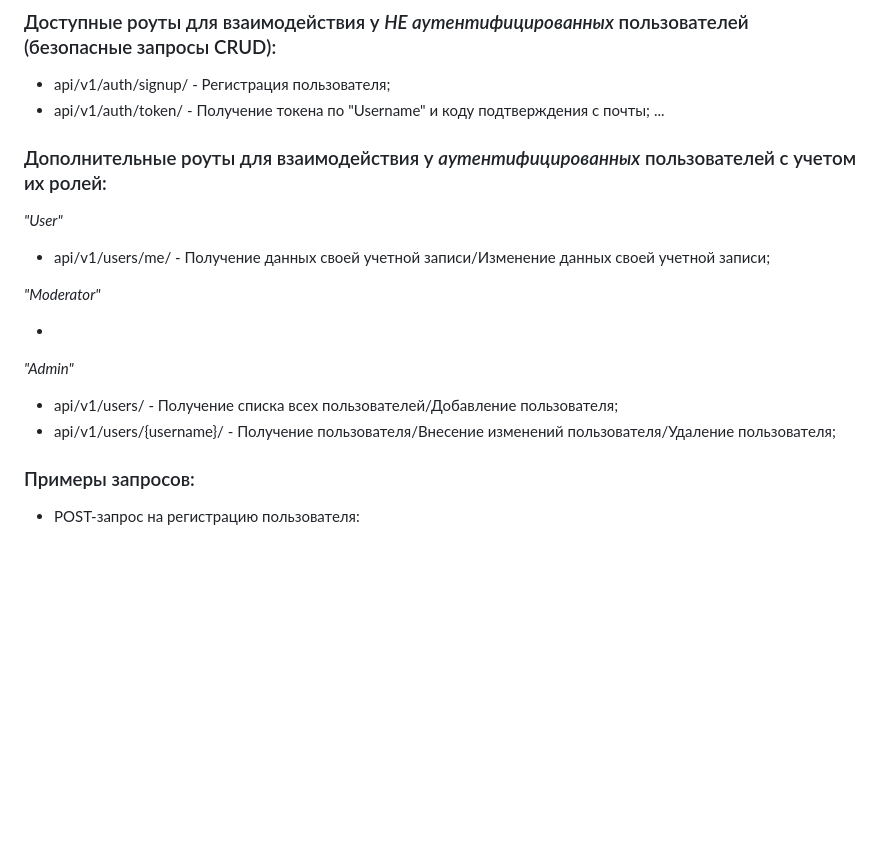
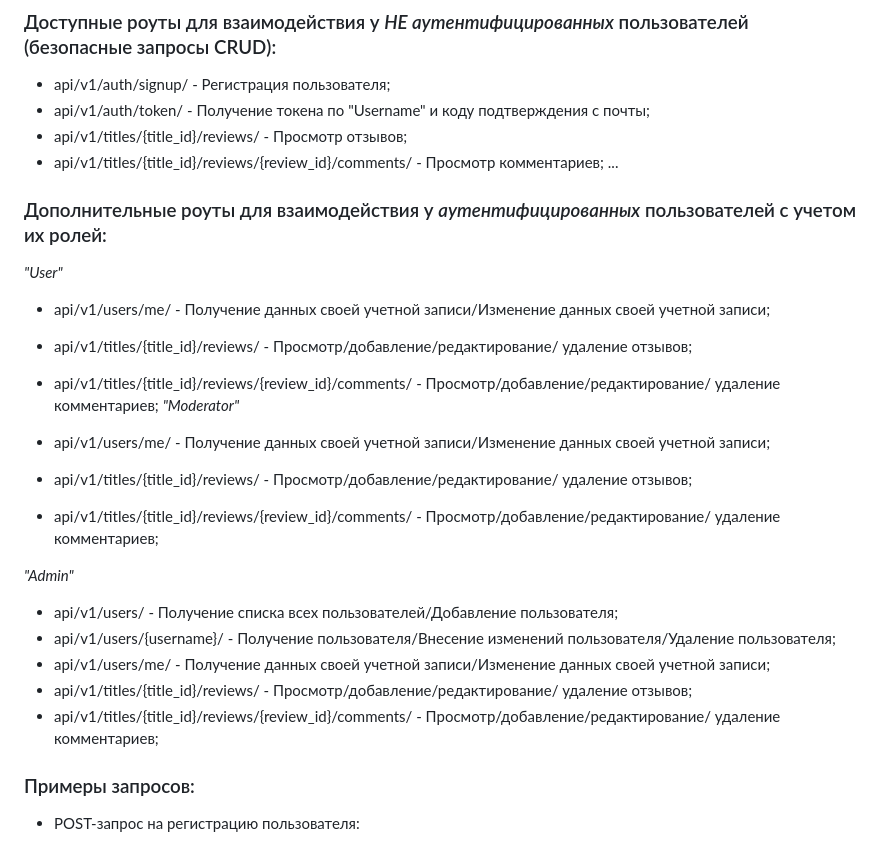
Before and after one commit to MaksimGolovkin/api_yamdb, a Markdown page: README.md, the part around the change. Rendered like a GitHub page; blank space fills up the shorter version.

```diff
--- a/README.md
+++ b/README.md
@@ -18,22 +18,29 @@
 ### Доступные роуты для взаимодействия у _НЕ аутентифицированных_ пользователей (безопасные запросы CRUD):
 - api/v1/auth/signup/ - Регистрация пользователя;
 - api/v1/auth/token/ - Получение токена по "Username" и коду подтверждения с почты;
+- api/v1/titles/{title_id}/reviews/ - Просмотр отзывов;
+- api/v1/titles/{title_id}/reviews/{review_id}/comments/ - Просмотр комментариев;
 ...
 
 ### Дополнительные роуты для взаимодействия у _аутентифицированных_ пользователей с учетом их ролей:
 _"User"_
 
 - api/v1/users/me/ - Получение данных своей учетной записи/Изменение данных своей учетной записи;
-
+- api/v1/titles/{title_id}/reviews/ - Просмотр/добавление/редактирование/ удаление отзывов;
+- api/v1/titles/{title_id}/reviews/{review_id}/comments/ - Просмотр/добавление/редактирование/ удаление комментариев;
 _"Moderator"_
 
--
+- api/v1/users/me/ - Получение данных своей учетной записи/Изменение данных своей учетной записи;
+- api/v1/titles/{title_id}/reviews/ - Просмотр/добавление/редактирование/ удаление отзывов;
+- api/v1/titles/{title_id}/reviews/{review_id}/comments/ - Просмотр/добавление/редактирование/ удаление комментариев;
 
 _"Admin"_
 
 - api/v1/users/ - Получение списка всех пользователей/Добавление пользователя;
 - api/v1/users/{username}/ - Получение пользователя/Внесение изменений пользователя/Удаление пользователя;
-
+- api/v1/users/me/ - Получение данных своей учетной записи/Изменение данных своей учетной записи;
+- api/v1/titles/{title_id}/reviews/ - Просмотр/добавление/редактирование/ удаление отзывов;
+- api/v1/titles/{title_id}/reviews/{review_id}/comments/ - Просмотр/добавление/редактирование/ удаление комментариев;
 
 ### Примеры запросов:
 - POST-запрос на регистрацию пользователя:
```
